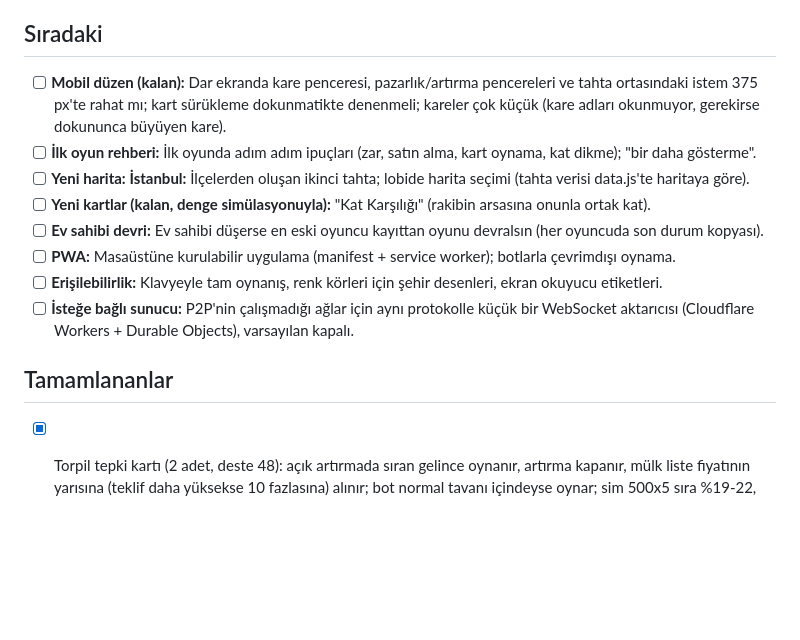
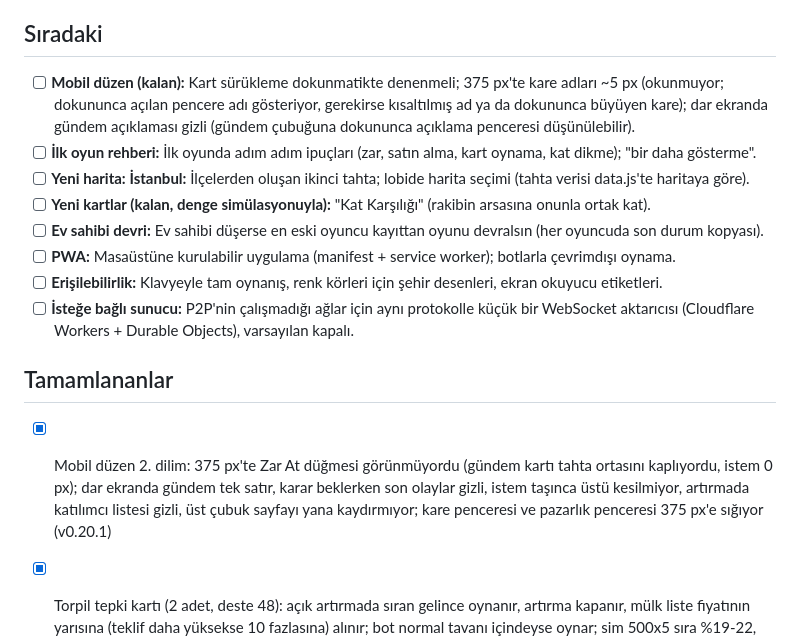
Before and after one commit to rovacom1/rant, a Markdown page: ROADMAP.md, the part around the change. Rendered like a GitHub page; blank space fills up the shorter version.

Commit message:
Update roadmap for session 39 (v0.20.1)
Co-Authored-By: Claude Opus 5.5 <noreply@anthropic.com>

```diff
--- a/ROADMAP.md
+++ b/ROADMAP.md
@@ -6,7 +6,7 @@ Her 5. oturum bakım oturumudur (bkz. otomasyon/GOREV.md).
 
 ## Sıradaki
 
-- [ ] **Mobil düzen (kalan):** Dar ekranda kare penceresi, pazarlık/artırma pencereleri ve tahta ortasındaki istem 375 px'te rahat mı; kart sürükleme dokunmatikte denenmeli; kareler çok küçük (kare adları okunmuyor, gerekirse dokununca büyüyen kare).
+- [ ] **Mobil düzen (kalan):** Kart sürükleme dokunmatikte denenmeli; 375 px'te kare adları ~5 px (okunmuyor; dokununca açılan pencere adı gösteriyor, gerekirse kısaltılmış ad ya da dokununca büyüyen kare); dar ekranda gündem açıklaması gizli (gündem çubuğuna dokununca açıklama penceresi düşünülebilir).
 - [ ] **İlk oyun rehberi:** İlk oyunda adım adım ipuçları (zar, satın alma, kart oynama, kat dikme); "bir daha gösterme".
 - [ ] **Yeni harita: İstanbul:** İlçelerden oluşan ikinci tahta; lobide harita seçimi (tahta verisi data.js'te haritaya göre).
 - [ ] **Yeni kartlar (kalan, denge simülasyonuyla):** "Kat Karşılığı" (rakibin arsasına onunla ortak kat).
@@ -17,6 +17,7 @@ Her 5. oturum bakım oturumudur (bkz. otomasyon/GOREV.md).
 
 ## Tamamlananlar
 
+- [x] Mobil düzen 2. dilim: 375 px'te Zar At düğmesi görünmüyordu (gündem kartı tahta ortasını kaplıyordu, istem 0 px); dar ekranda gündem tek satır, karar beklerken son olaylar gizli, istem taşınca üstü kesilmiyor, artırmada katılımcı listesi gizli, üst çubuk sayfayı yana kaydırmıyor; kare penceresi ve pazarlık penceresi 375 px'e sığıyor (v0.20.1)
 - [x] Torpil tepki kartı (2 adet, deste 48): açık artırmada sıran gelince oynanır, artırma kapanır, mülk liste fiyatının yarısına (teklif daha yüksekse 10 fazlasına) alınır; bot normal tavanı içindeyse oynar; sim 500x5 sıra %19-22, kira 22,4, torpil 2,0/oyun (v0.20.0)
 - [x] Kredi Kartı hamle kartı (2 adet, deste 46): bankadan hemen 300, 2 tur sonra sıra gelince 360 ödenir; aynı anda tek kredi, ödenmemiş borç net değerden düşer; bot yalnız nakdi yedeğin altındayken oynar; sim 500x5 sıra %15-22, kira 22,1 (v0.19.0)
 - [x] Yeni gündem kartları: Altın Rekor Kırdı (herkes nakdinin %10'u kadar kazanır) ve Arsa Spekülasyonu (katsız, ipoteksiz her arsa için 20); gündem destesi 31 kart; sim 200x5 sıra %15-24, kira 21,8 (v0.18.0)
```
